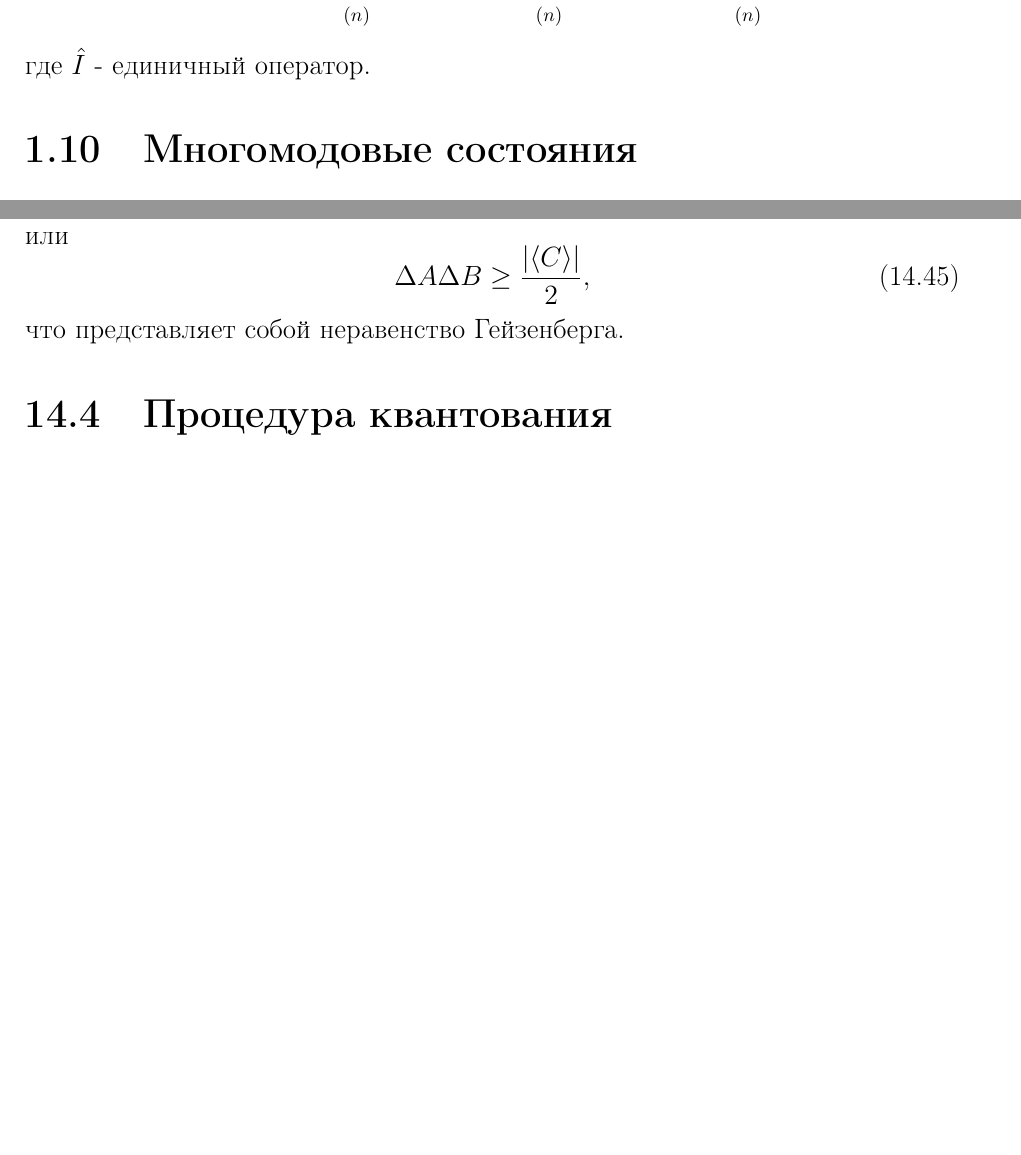
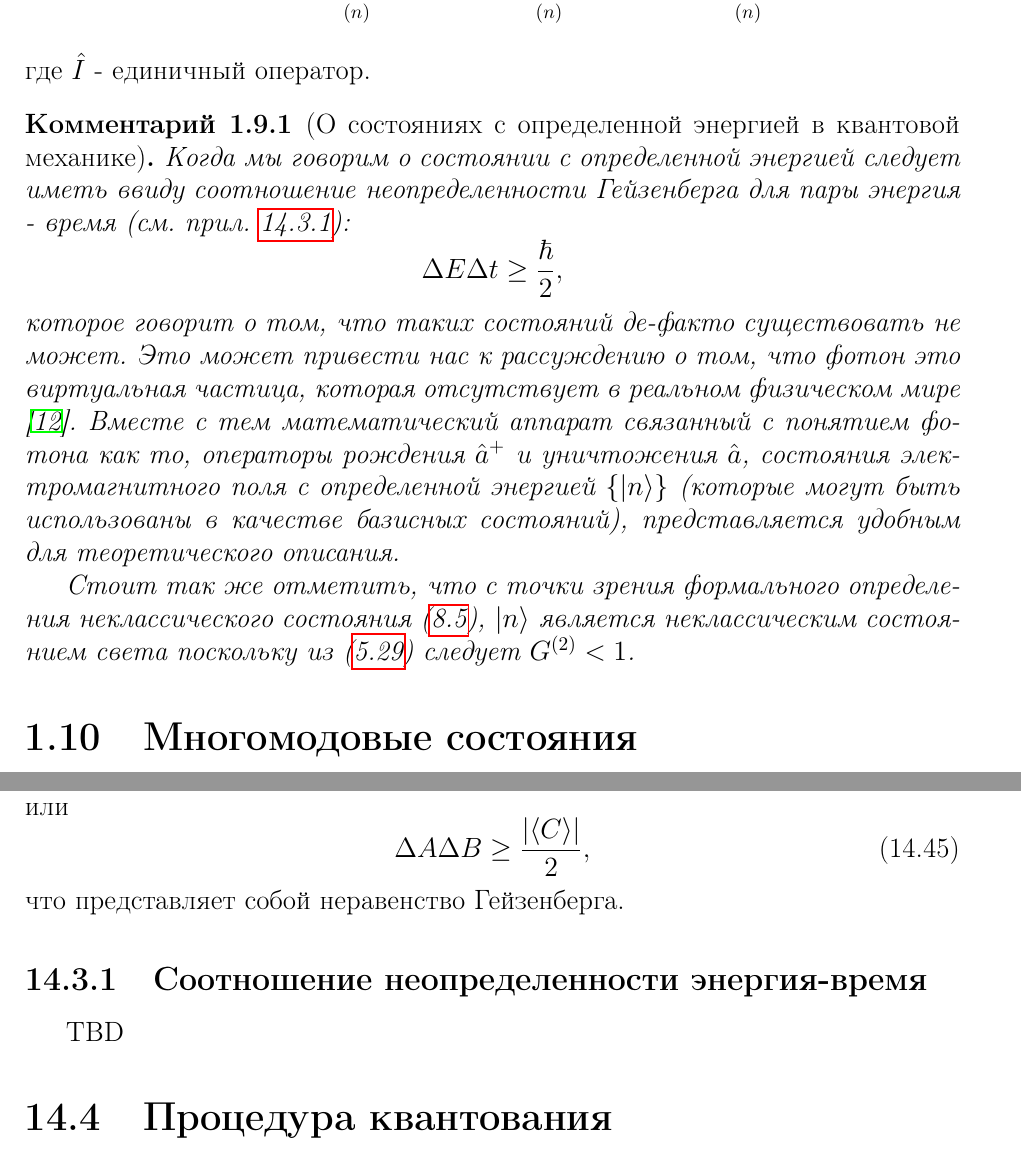
Before and after one commit to ivanmurashko/lectures, a LaTeX thesis (qo/main.tex, which reads qo/add/quant/heisenberg.tex, qo/part1/quantel/defemf.tex, qo/preamble.tex): two parts of pages 34 and 310 of 370, joined at a grey line, cut so that both start at the same text, the shorter picture padded with empty space. Compiled offline with pdfLaTeX; a missing bibliography style is replaced by a similar one.

Commit message:
comment about states with definite energy

```diff
--- a/qo/add/quant/heisenberg.tex
+++ b/qo/add/quant/heisenberg.tex
@@ -97,3 +97,7 @@ $f\left(\lambda\right) \ge 0$ если этот многочлен имеет н
   \label{eqAddHeisenbergUncertaintyPrinciple}
 \end{equation}
 что представляет собой неравенство Гейзенберга.
+
+\subsection{Соотношение неопределенности энергия-время}
+\label{AddHeisenbergUncertaintyPrincipleEnergyTime}
+TBD
--- a/qo/part1/quantel/defemf.tex
+++ b/qo/part1/quantel/defemf.tex
@@ -263,3 +263,30 @@ C_n = \left< n \right.\left| \psi \right>, \quad
 \sum_{(n)} \left| n \right>\left< n \right| = \hat{I},
 \]
 где $\hat{I}$ - единичный оператор.
+
+\begin{remark}[О состояниях с определенной энергией в квантовой
+    механике]
+  Когда мы говорим о состоянии с определенной энергией следует иметь
+  ввиду соотношение неопределенности Гейзенберга для пары
+  энергия - время
+  (см. прил. \ref{AddHeisenbergUncertaintyPrincipleEnergyTime}):
+  \[
+  \Delta E \Delta t \ge \frac{\hbar}{2},
+  \]
+  которое говорит о том, что таких состояний де-факто существовать не
+  может. Это может привести нас к рассуждению о том, что фотон это
+  виртуальная частица, которая отсутствует в реальном физическом мире
+  \cite{Lamb1995}. Вместе с тем математический аппарат связанный с
+  понятием фотона как то, операторы рождения $\hat{a}^{+}$ и
+  уничтожения $\hat{a}$, состояния электромагнитного поля с
+  определенной энергией $\{\left|n\right>\}$ (которые могут быть
+  использованы в качестве базисных состояний), представляется удобным
+  для теоретического описания.
+
+  Стоит так же отметить, что с точки зрения формального определения
+  неклассического состояния (\ref{eqPart3_Nonclass_Nonclass7}),
+  $\left|n\right>$ является неклассическим
+  состоянием света поскольку из (\ref{eqCh4_26}) следует $G^{(2)} <
+  1$.
+  \label{rem:antiphoton}
+\end{remark}
--- a/qo/preamble.tex
+++ b/qo/preamble.tex
@@ -32,6 +32,7 @@
 \newtheorem{corollary}[theorem]{Вывод}
 \newtheorem{example}{Пример}[section]
 \newtheorem{axiom}{Аксиома}[section]
+\newtheorem{remark}{Комментарий}[section]
 
 %% \newenvironment{proof}[1][Proof]{\begin{trivlist}
 %% \item[\hskip \labelsep {\bfseries #1}]}{\end{trivlist}}
```
Also changed, not shown: qo/main.bib (+15 -0 lines), pdfs/qo.pdf.
